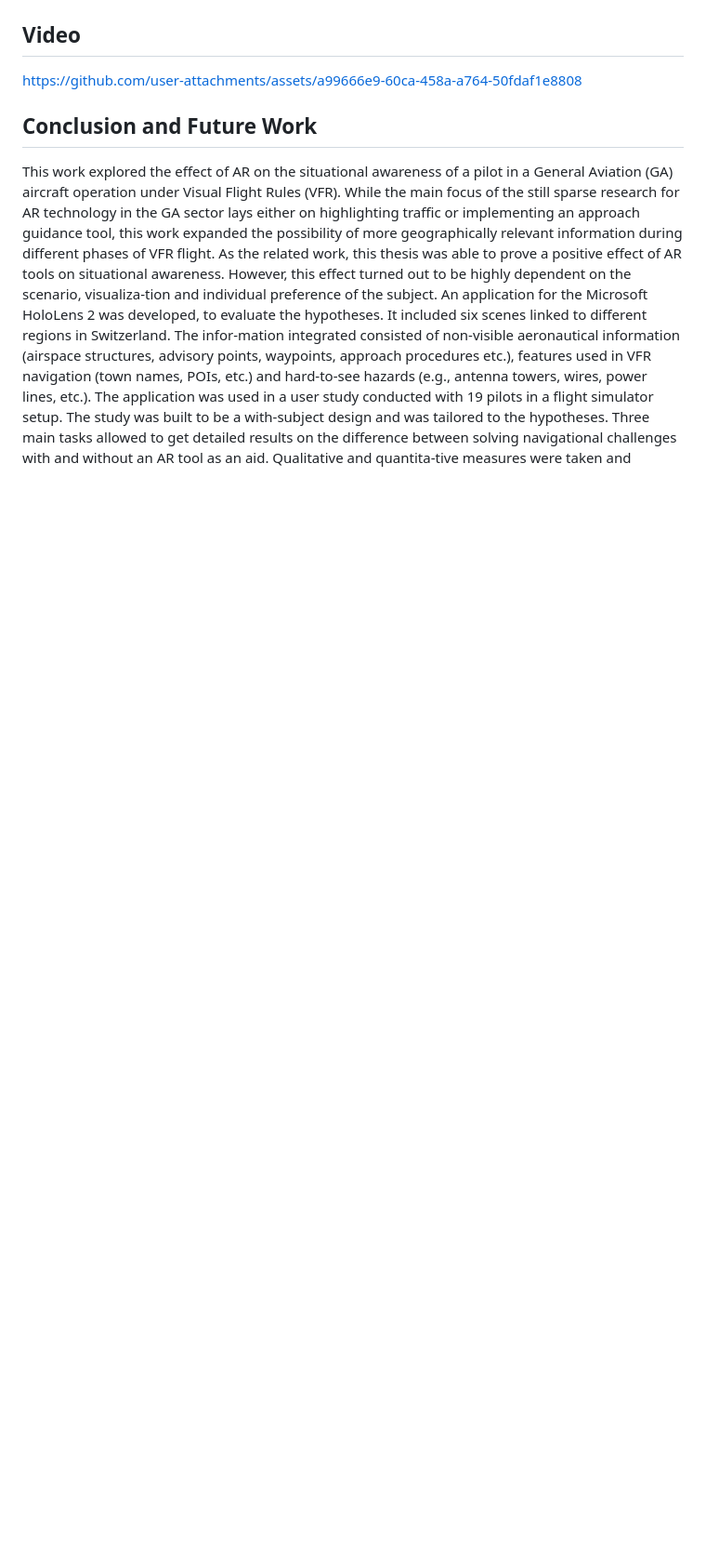
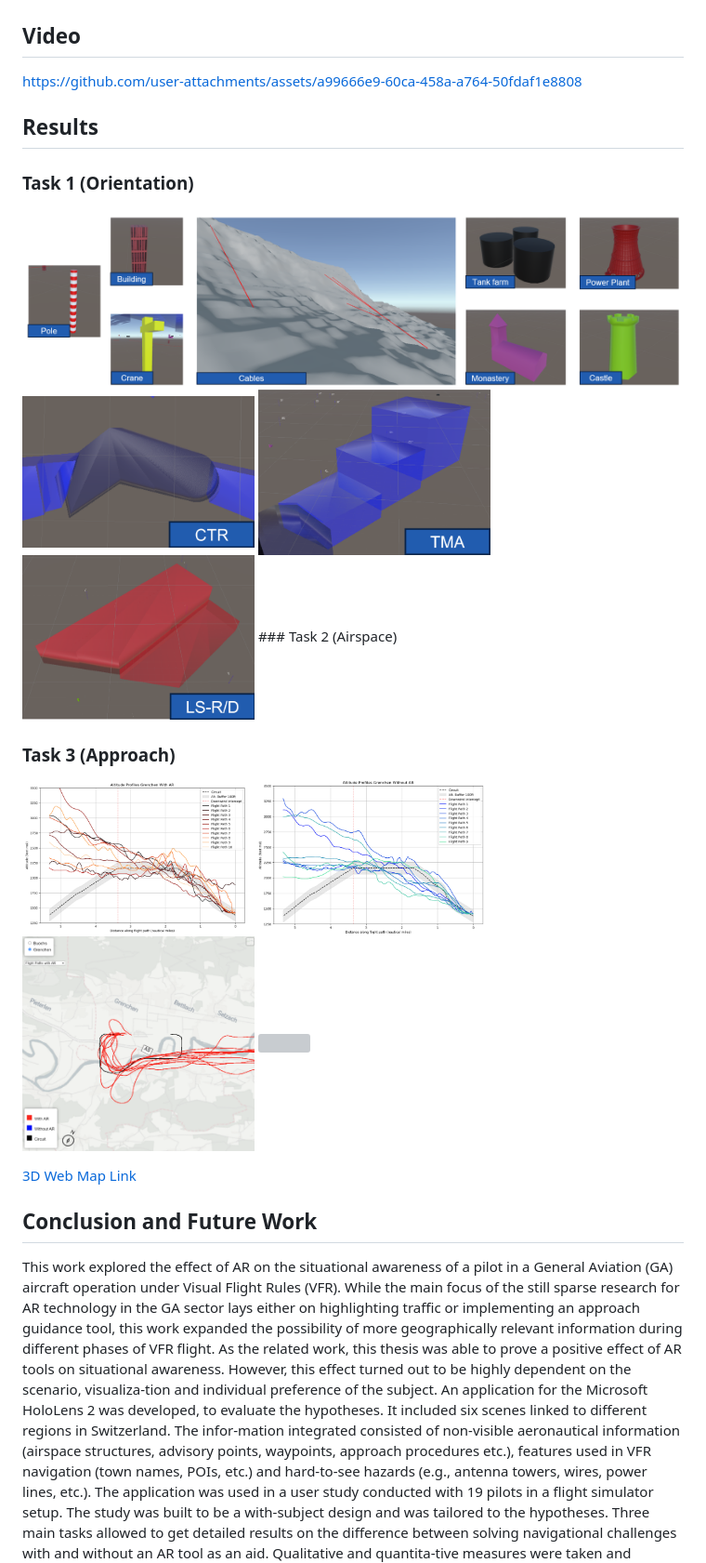
Before and after one commit to thierweber/ARToolforPilots, a Markdown page: README.md, the part around the change. Shown: that part at 93% size. Drawn GitHub-style; blank space fills up the shorter version; grey boxes are pictures that could not be loaded.

```diff
--- a/README.md
+++ b/README.md
@@ -43,6 +43,26 @@ During an approach, the circuit layout is envisioned to be projected into the re
 
 https://github.com/user-attachments/assets/a99666e9-60ca-458a-a764-50fdaf1e8808
 
+## Results
+
+### Task 1 (Orientation)
+<p float="left">
+  <img src="Figures/POI_Visualization.png" /> </br>
+  <img src="Figures/CTR.png" width="250" />
+  <img src="Figures/TMA.png" width="250" />
+  <img src="Figures/LS_DR.png" width="250" />
+### Task 2 (Airspace)
+
+### Task 3 (Approach)
+  <img src="Figures/Alt_profil_Gren_with.png" width="250" />
+  <img src="Figures/Alt_profil_Gren_without.png" width="250" /> </br>
+  <img src="Figures/flightpaths_gren_AR_stadia_arrow.png" width="250" />
+  <img src="Figures/flightpaths_gren_withoutAR_stadia_arrow.png" width="250" />
+
+</p>
+
+[3D Web Map Link](https://n.ethz.ch/~weberth/FlightPATH3DWebmap/)
+
 
 ## Conclusion and Future Work
 
```
